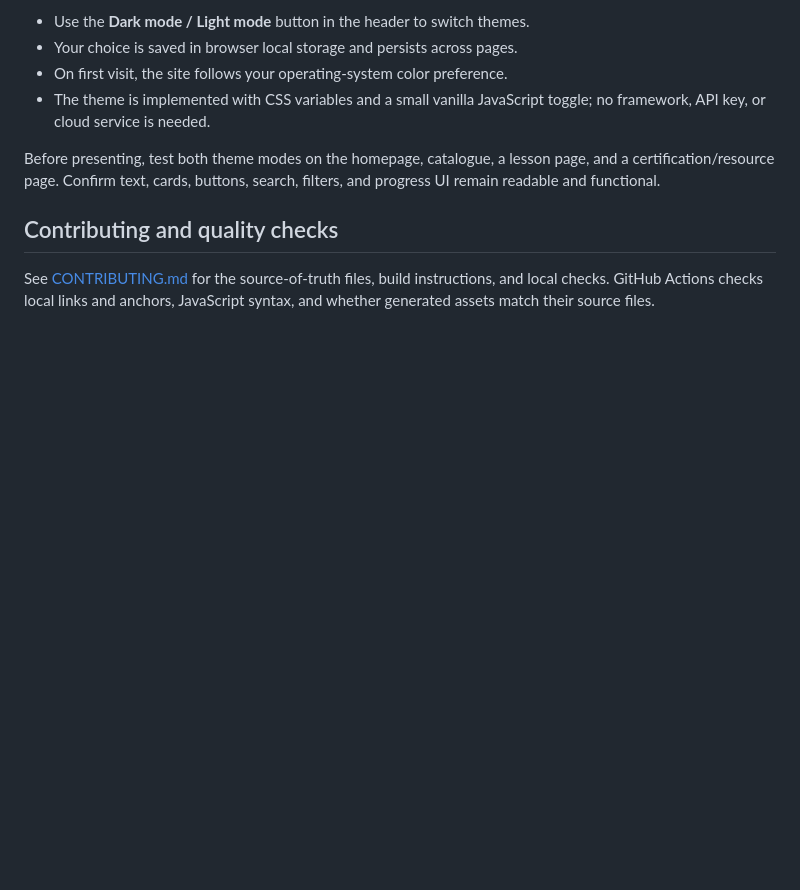
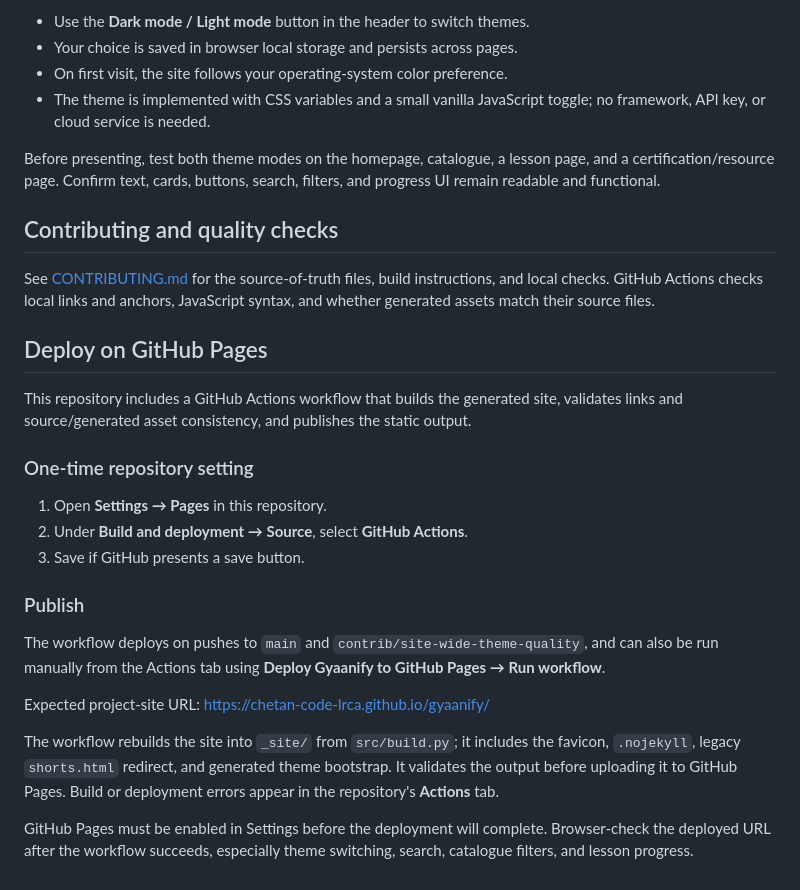
Before and after one commit to Chetan-code-lrca/gyaanify, a Markdown page: README.md, the part around the change. Drawn GitHub-style; blank space fills up the shorter version.

Commit message:
Document GitHub Pages deployment setup

```diff
--- a/README.md
+++ b/README.md
@@ -145,3 +145,23 @@ Before presenting, test both theme modes on the homepage, catalogue, a lesson pa
 ## Contributing and quality checks
 
 See [CONTRIBUTING.md](CONTRIBUTING.md) for the source-of-truth files, build instructions, and local checks. GitHub Actions checks local links and anchors, JavaScript syntax, and whether generated assets match their source files.
+
+## Deploy on GitHub Pages
+
+This repository includes a GitHub Actions workflow that builds the generated site, validates links and source/generated asset consistency, and publishes the static output.
+
+### One-time repository setting
+
+1. Open **Settings → Pages** in this repository.
+2. Under **Build and deployment → Source**, select **GitHub Actions**.
+3. Save if GitHub presents a save button.
+
+### Publish
+
+The workflow deploys on pushes to `main` and `contrib/site-wide-theme-quality`, and can also be run manually from the Actions tab using **Deploy Gyaanify to GitHub Pages → Run workflow**.
+
+Expected project-site URL: https://chetan-code-lrca.github.io/gyaanify/
+
+The workflow rebuilds the site into `_site/` from `src/build.py`; it includes the favicon, `.nojekyll`, legacy `shorts.html` redirect, and generated theme bootstrap. It validates the output before uploading it to GitHub Pages. Build or deployment errors appear in the repository's **Actions** tab.
+
+GitHub Pages must be enabled in Settings before the deployment will complete. Browser-check the deployed URL after the workflow succeeds, especially theme switching, search, catalogue filters, and lesson progress.
```
